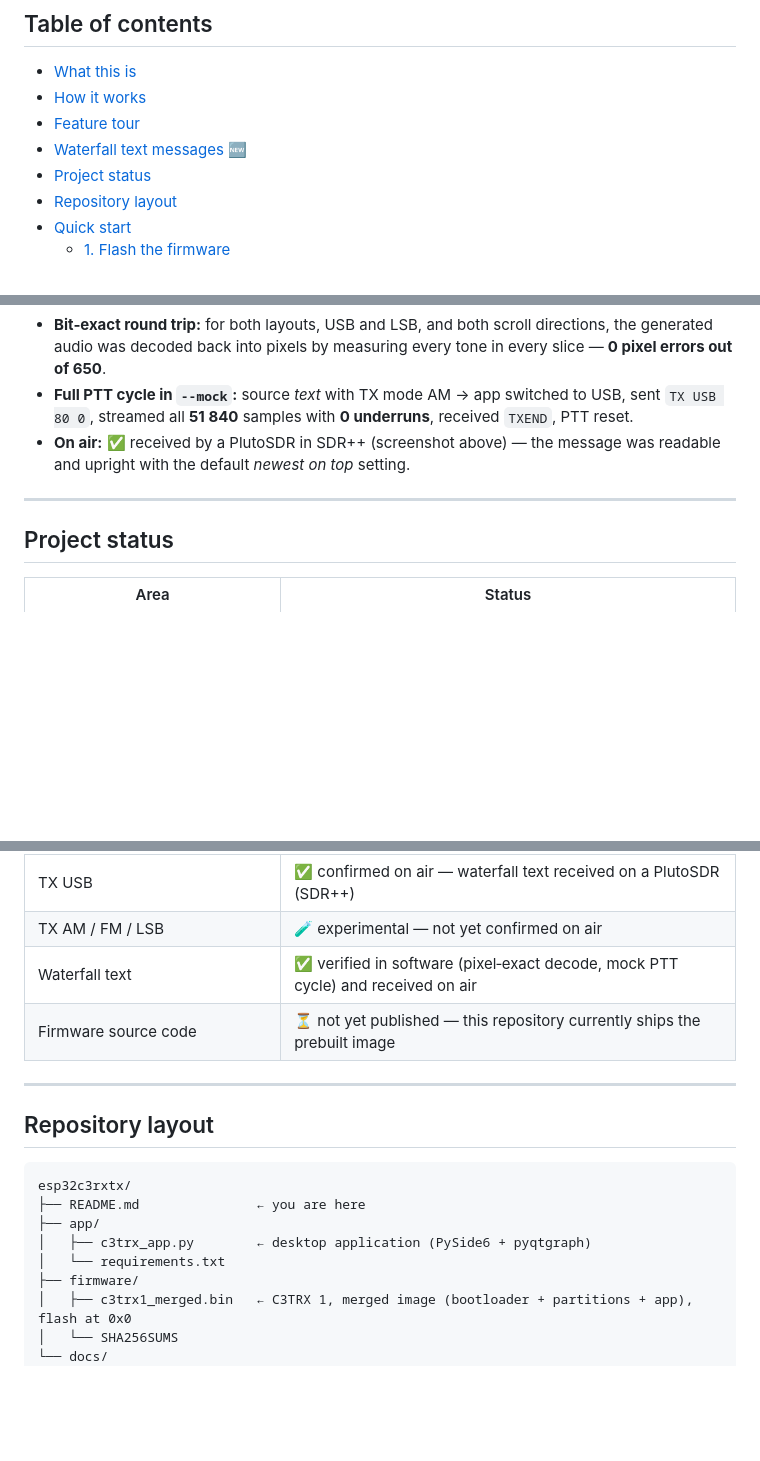
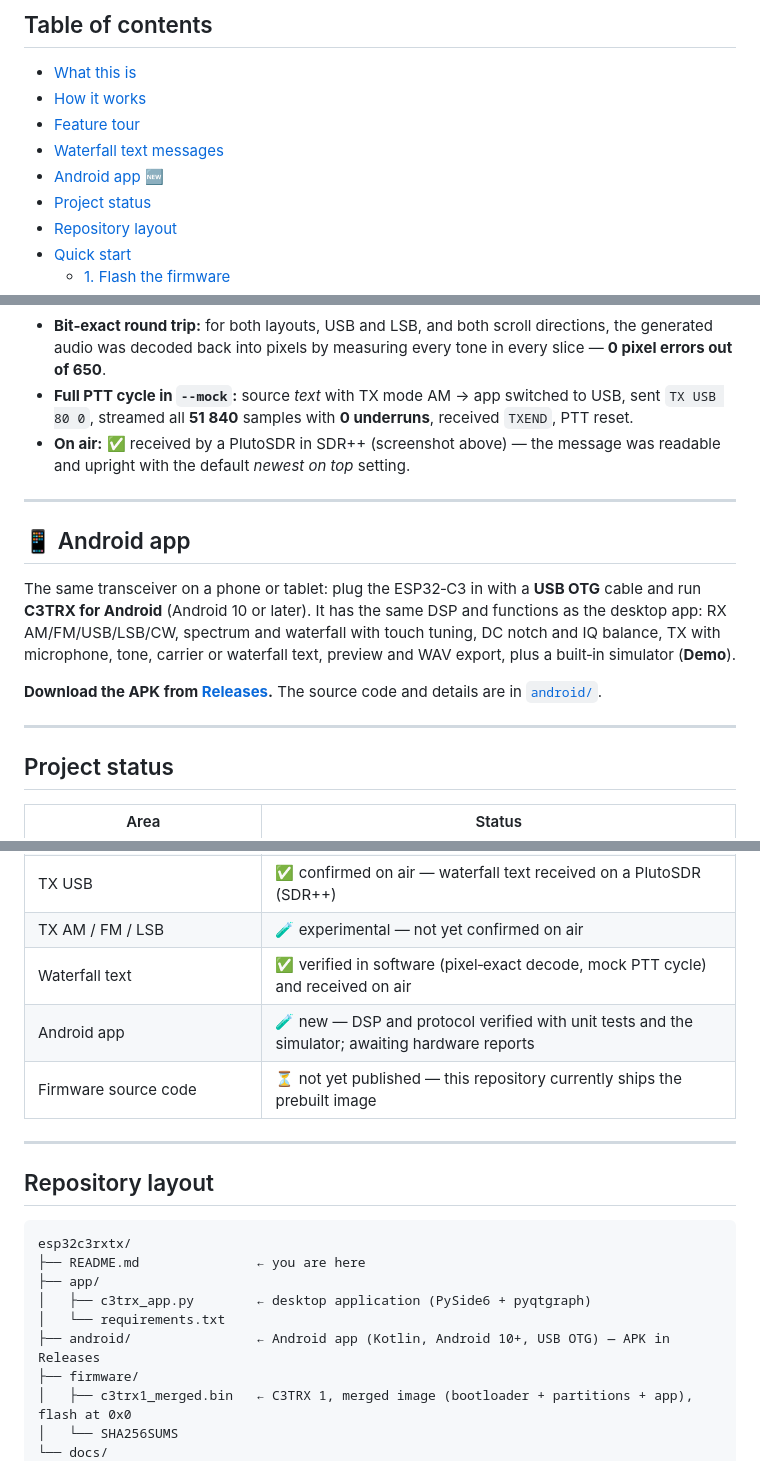
Before and after one commit to z1000biker/esp32c3rxtx, a Markdown page: README.md, 3 parts joined by grey strips. GitHub-like rendering; blank space fills up the shorter version.

Commit message:
README: Android app section

```diff
--- a/README.md
+++ b/README.md
@@ -25,7 +25,8 @@
 - [What this is](#what-this-is)
 - [How it works](#how-it-works)
 - [Feature tour](#feature-tour)
-- [Waterfall text messages](#-waterfall-text-messages) 🆕
+- [Waterfall text messages](#-waterfall-text-messages)
+- [Android app](#-android-app) 🆕
 - [Project status](#project-status)
 - [Repository layout](#repository-layout)
 - [Quick start](#quick-start)
@@ -242,6 +243,14 @@ A waterfall pixel is *(FFT bin width) × (time per line)*. For the text to look
 
 ---
 
+## 📱 Android app
+
+The same transceiver on a phone or tablet: plug the ESP32‑C3 in with a **USB OTG** cable and run **C3TRX for Android** (Android 10 or later). It has the same DSP and functions as the desktop app: RX AM/FM/USB/LSB/CW, spectrum and waterfall with touch tuning, DC notch and IQ balance, TX with microphone, tone, carrier or waterfall text, preview and WAV export, plus a built‑in simulator (**Demo**).
+
+**Download the APK from [Releases](../../releases).** The source code and details are in [`android/`](android/README.md).
+
+---
+
 ## Project status
 
 | Area | Status |
@@ -253,6 +262,7 @@ A waterfall pixel is *(FFT bin width) × (time per line)*. For the text to look
 | TX USB | ✅ confirmed on air — waterfall text received on a PlutoSDR (SDR++) |
 | TX AM / FM / LSB | 🧪 experimental — not yet confirmed on air |
 | Waterfall text | ✅ verified in software (pixel‑exact decode, mock PTT cycle) and received on air |
+| Android app | 🧪 new — DSP and protocol verified with unit tests and the simulator; awaiting hardware reports |
 | Firmware source code | ⏳ not yet published — this repository currently ships the prebuilt image |
 
 ---
@@ -265,6 +275,7 @@ esp32c3rxtx/
 ├── app/
 │   ├── c3trx_app.py        ← desktop application (PySide6 + pyqtgraph)
 │   └── requirements.txt
+├── android/                ← Android app (Kotlin, Android 10+, USB OTG) — APK in Releases
 ├── firmware/
 │   ├── c3trx1_merged.bin   ← C3TRX 1, merged image (bootloader + partitions + app), flash at 0x0
 │   └── SHA256SUMS
```
Also changed, not shown: other parts of README.md (+1 -1 lines).
